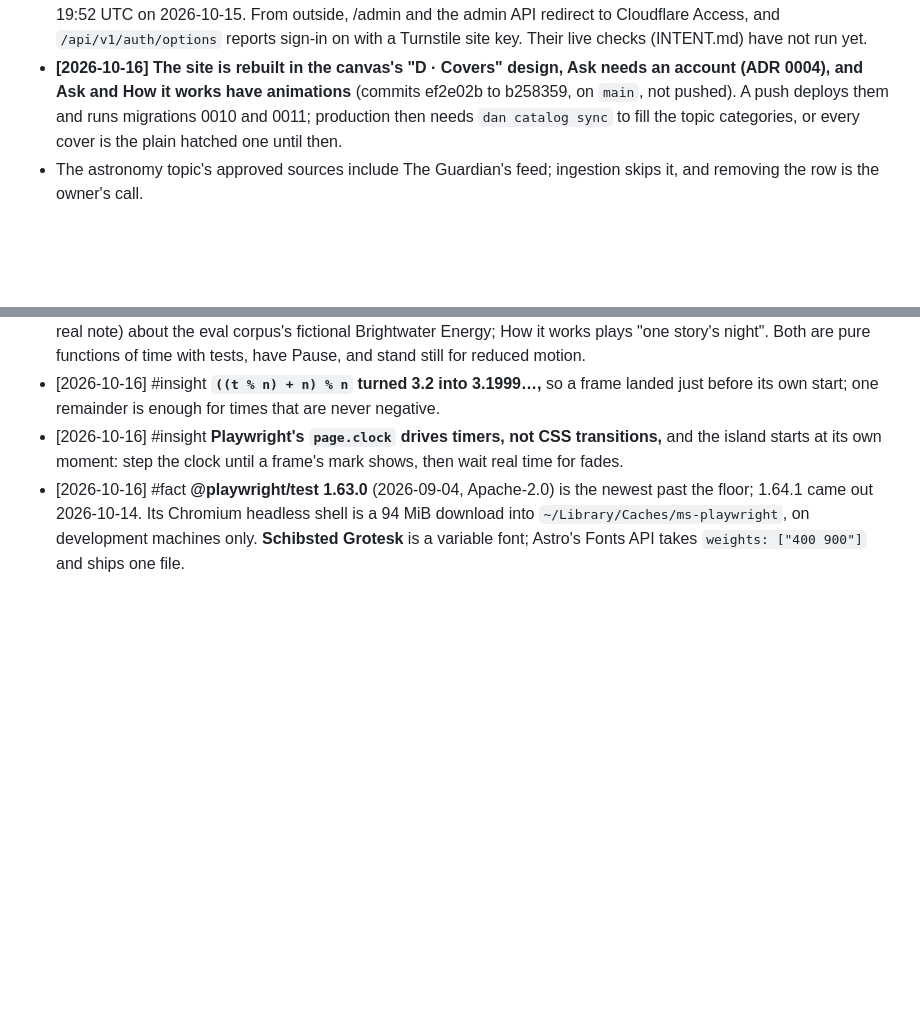
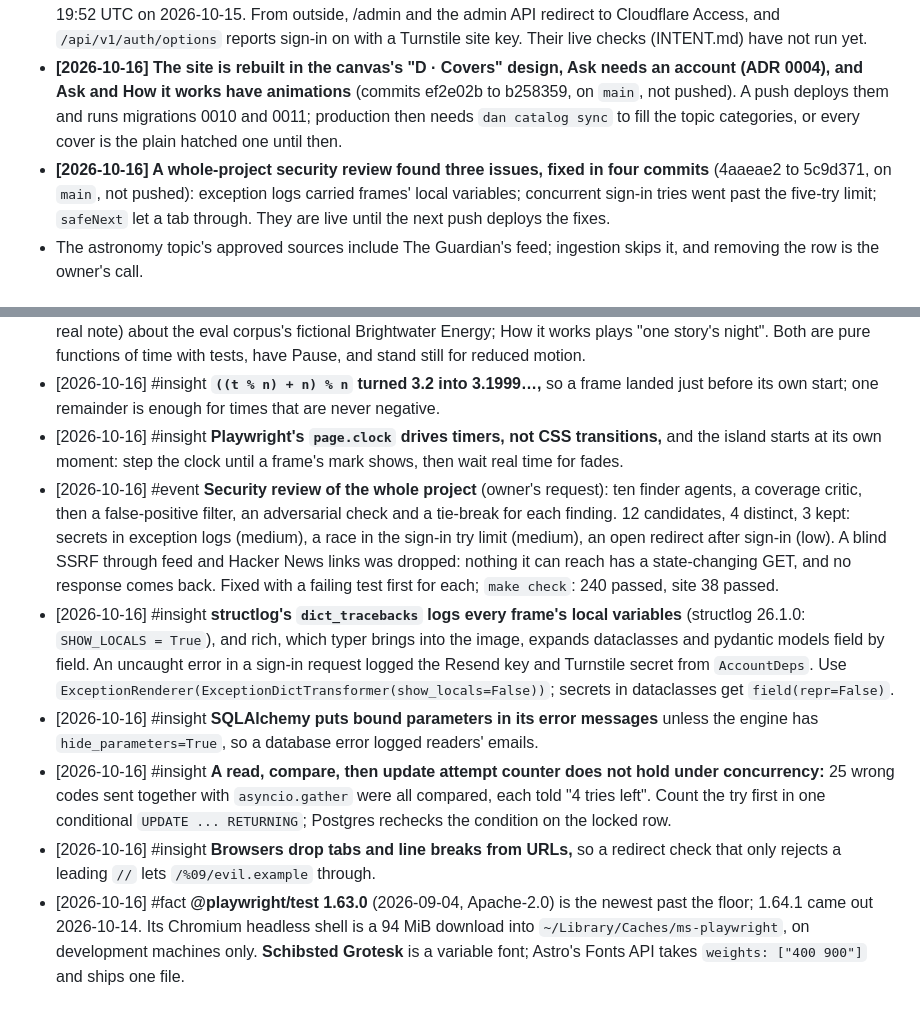
Before and after one commit to erentnr/dailyainotes, a Markdown page: MEMORY.md, 2 parts joined by grey strips. GitHub-like rendering; blank space fills up the shorter version.

Commit message:
Record the security review and its fixes in MEMORY.md
Co-Authored-By: Claude Opus 5.5 <noreply@anthropic.com>
Claude-Session: https://claude.ai/code/session_01VgrhfT3v9VqeYD9LTtXhqm

```diff
--- a/MEMORY.md
+++ b/MEMORY.md
@@ -11,6 +11,7 @@ Started 2026-10-12; consolidated 2026-10-13 after M6 (Episodic entries up to the
 - **[2026-10-13] All seven milestones' code is merged, and the live checks that needed only keys have run** (M2, M3, M5's model half): real models drafted two Formula 1 notes and an astronomy plan, the owner approved all three, and Langfuse receives traces. The owner's `.env` still sets `LLM_VERIFIER` to the old Nemotron fallback; the default changed.
 - **The repository is public at github.com/erentnr/dailyainotes** (first push 2026-10-13); CI's first run was green and pushed both images to GHCR, where new packages start private. **dailyainotes.com is live (2026-10-13)** behind a Cloudflare Tunnel (ADR 0002), on a production database that started empty. Five topics are active (astronomy, cybersecurity, film and TV, Formula 1, open-weight AI models); the owner rejected the other seven's plans, so they stay drafts. The first scheduled night (2026-10-14) ran every job, and M4 is done; M6 waits only for the topic picker on the live site. Link-only coverage, not the pipeline, limits how many notes a night makes. The owner wants the site ready for real readers (2026-10-15): M7 to M9 (ADR 0003) are deployed: CI run 38796604352 deployed 56f9235 at 19:52 UTC on 2026-10-15. From outside, /admin and the admin API redirect to Cloudflare Access, and `/api/v1/auth/options` reports sign-in on with a Turnstile site key. Their live checks (INTENT.md) have not run yet.
 - **[2026-10-16] The site is rebuilt in the canvas's "D · Covers" design, Ask needs an account (ADR 0004), and Ask and How it works have animations** (commits ef2e02b to b258359, on `main`, not pushed). A push deploys them and runs migrations 0010 and 0011; production then needs `dan catalog sync` to fill the topic categories, or every cover is the plain hatched one until then.
+- **[2026-10-16] A whole-project security review found three issues, fixed in four commits** (4aaeae2 to 5c9d371, on `main`, not pushed): exception logs carried frames' local variables; concurrent sign-in tries went past the five-try limit; `safeNext` let a tab through. They are live until the next push deploys the fixes.
 - The astronomy topic's approved sources include The Guardian's feed; ingestion skips it, and removing the row is the owner's call.
 
 ## Episodic Memory
@@ -61,6 +62,11 @@ Started 2026-10-12; consolidated 2026-10-13 after M6 (Episodic entries up to the
 - [2026-10-16] #event **Animations:** signed-out Ask plays a made-up example (the owner chose it over one built from a real note) about the eval corpus's fictional Brightwater Energy; How it works plays "one story's night". Both are pure functions of time with tests, have Pause, and stand still for reduced motion.
 - [2026-10-16] #insight **`((t % n) + n) % n` turned 3.2 into 3.1999…,** so a frame landed just before its own start; one remainder is enough for times that are never negative.
 - [2026-10-16] #insight **Playwright's `page.clock` drives timers, not CSS transitions,** and the island starts at its own moment: step the clock until a frame's mark shows, then wait real time for fades.
+- [2026-10-16] #event **Security review of the whole project** (owner's request): ten finder agents, a coverage critic, then a false-positive filter, an adversarial check and a tie-break for each finding. 12 candidates, 4 distinct, 3 kept: secrets in exception logs (medium), a race in the sign-in try limit (medium), an open redirect after sign-in (low). A blind SSRF through feed and Hacker News links was dropped: nothing it can reach has a state-changing GET, and no response comes back. Fixed with a failing test first for each; `make check`: 240 passed, site 38 passed.
+- [2026-10-16] #insight **structlog's `dict_tracebacks` logs every frame's local variables** (structlog 26.1.0: `SHOW_LOCALS = True`), and rich, which typer brings into the image, expands dataclasses and pydantic models field by field. An uncaught error in a sign-in request logged the Resend key and Turnstile secret from `AccountDeps`. Use `ExceptionRenderer(ExceptionDictTransformer(show_locals=False))`; secrets in dataclasses get `field(repr=False)`.
+- [2026-10-16] #insight **SQLAlchemy puts bound parameters in its error messages** unless the engine has `hide_parameters=True`, so a database error logged readers' emails.
+- [2026-10-16] #insight **A read, compare, then update attempt counter does not hold under concurrency:** 25 wrong codes sent together with `asyncio.gather` were all compared, each told "4 tries left". Count the try first in one conditional `UPDATE ... RETURNING`; Postgres rechecks the condition on the locked row.
+- [2026-10-16] #insight **Browsers drop tabs and line breaks from URLs,** so a redirect check that only rejects a leading `//` lets `/%09/evil.example` through.
 - [2026-10-16] #fact **@playwright/test 1.63.0** (2026-09-04, Apache-2.0) is the newest past the floor; 1.64.1 came out 2026-10-14. Its Chromium headless shell is a 94 MiB download into `~/Library/Caches/ms-playwright`, on development machines only. **Schibsted Grotesk** is a variable font; Astro's Fonts API takes `weights: ["400 900"]` and ships one file.
 
 ## Semantic Memory
```
